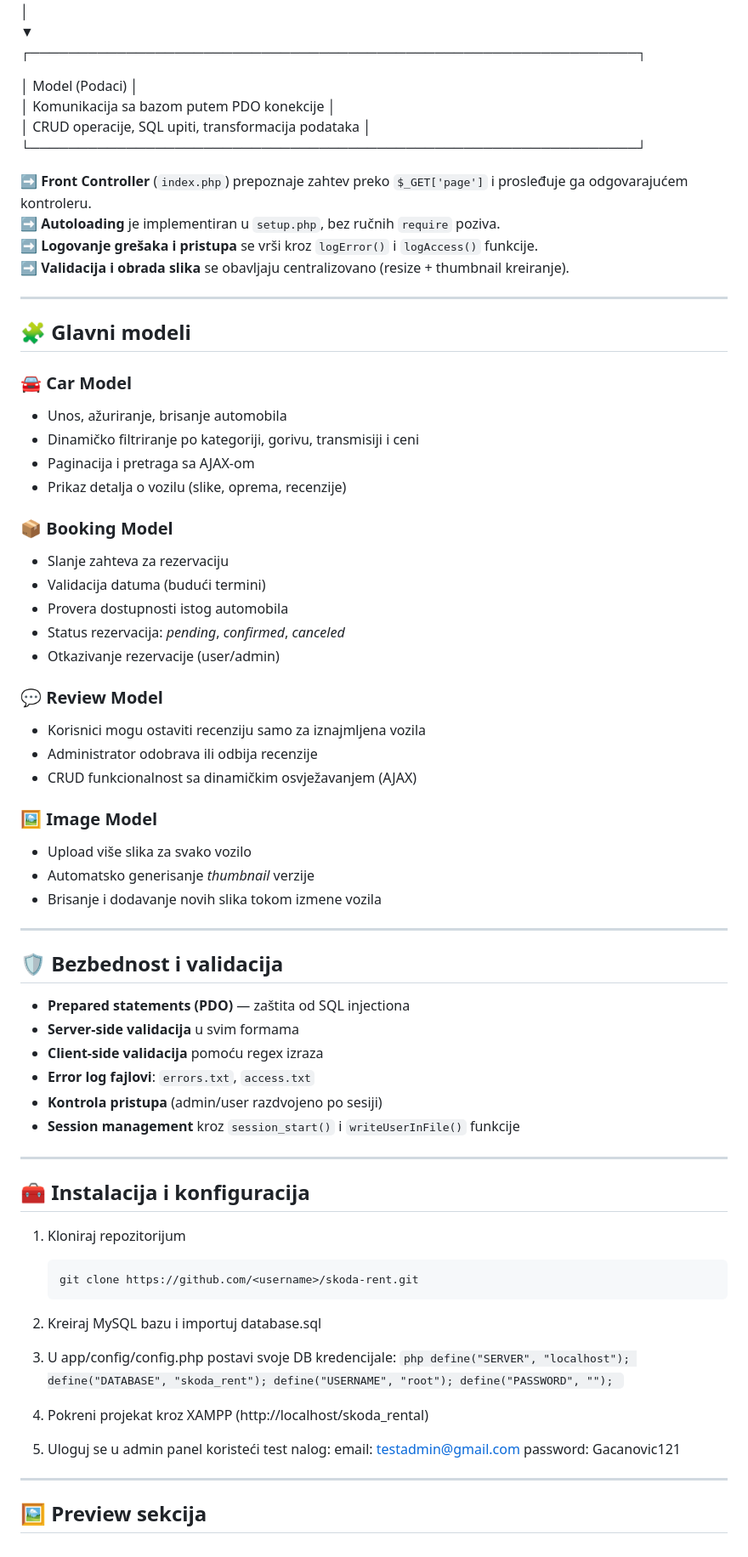
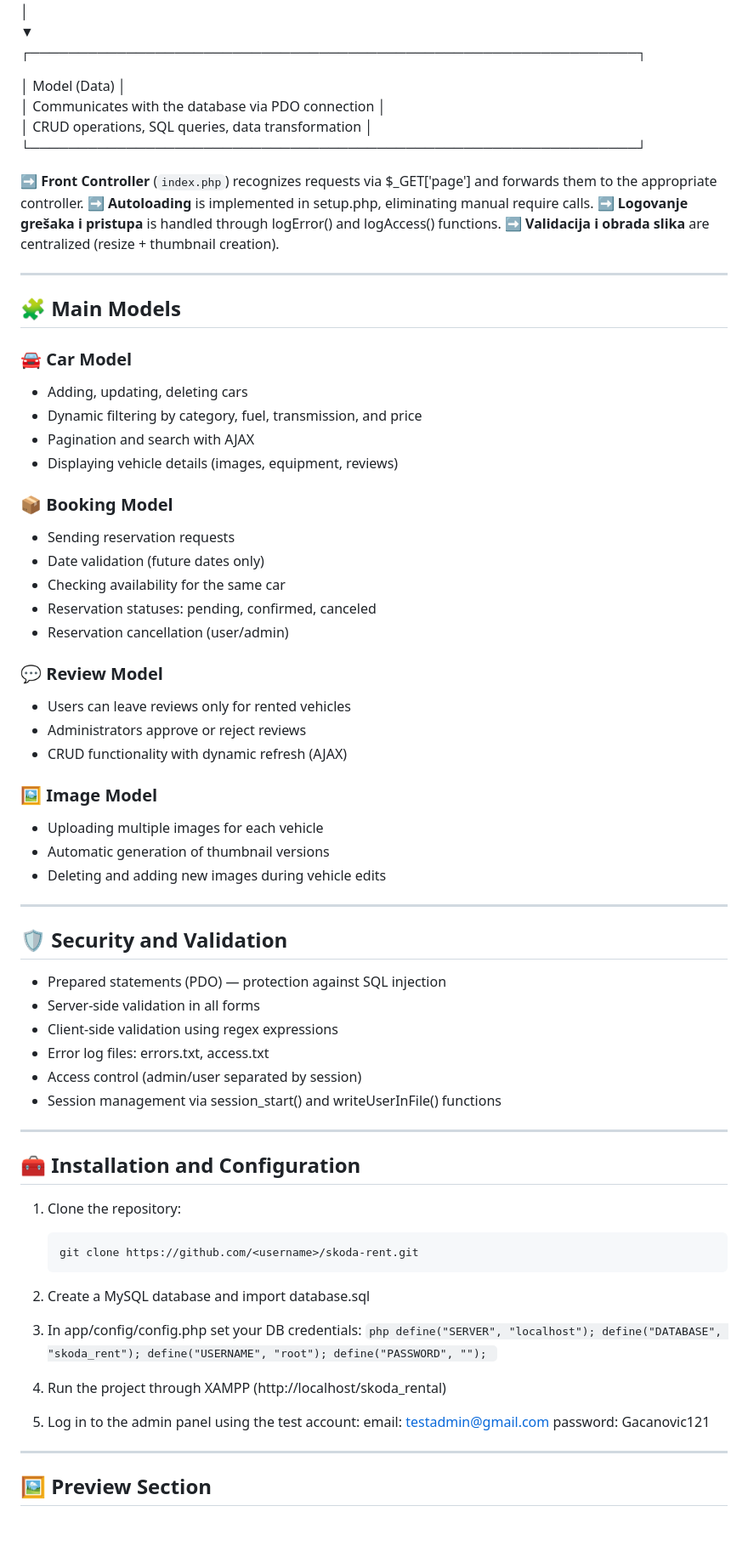
Before and after one commit to MarkoG111/skoda_rental, a Markdown page: README.md, the part around one of its changes. Shown at 85% size. Rendered like a GitHub page.

````diff
--- a/README.md
+++ b/README.md
@@ -80,61 +80,62 @@ Aplikacija koristi **MVC (Model–View–Controller)** obrazac, razdvajajući lo
 <br/>
 ┌───────────────────────────────────────────────────────────────┐
 
-│ Model (Podaci) │ <br/>
-│ Komunikacija sa bazom putem PDO konekcije │ <br/>
-│ CRUD operacije, SQL upiti, transformacija podataka │
+│ Model (Data) │ <br/>
+│ Communicates with the database via PDO connection │ <br/>
+│ CRUD operations, SQL queries, data transformation │
 └───────────────────────────────────────────────────────────────┘
 
-➡ **Front Controller** (`index.php`) prepoznaje zahtev preko `$_GET['page']` i prosleđuje ga odgovarajućem kontroleru.
-➡ **Autoloading** je implementiran u `setup.php`, bez ručnih `require` poziva.
-➡ **Logovanje grešaka i pristupa** se vrši kroz `logError()` i `logAccess()` funkcije.
-➡ **Validacija i obrada slika** se obavljaju centralizovano (resize + thumbnail kreiranje).
+➡ **Front Controller** (`index.php`) recognizes requests via $_GET['page'] and forwards them to the appropriate controller.
+➡ **Autoloading** is implemented in setup.php, eliminating manual require calls.
+➡ **Logovanje grešaka i pristupa** is handled through logError() and logAccess() functions.
+➡ **Validacija i obrada slika** are centralized (resize + thumbnail creation).
 
 ---
 
 
-## 🧩 Glavni modeli
+## 🧩 Main Models
 
 ### 🚘 Car Model
-- Unos, ažuriranje, brisanje automobila
-- Dinamičko filtriranje po kategoriji, gorivu, transmisiji i ceni
-- Paginacija i pretraga sa AJAX-om
-- Prikaz detalja o vozilu (slike, oprema, recenzije)
+- Adding, updating, deleting cars
+- Dynamic filtering by category, fuel, transmission, and price
+- Pagination and search with AJAX
+- Displaying vehicle details (images, equipment, reviews)
 
 ### 📦 Booking Model
-- Slanje zahteva za rezervaciju
-- Validacija datuma (budući termini)
-- Provera dostupnosti istog automobila
-- Status rezervacija: *pending*, *confirmed*, *canceled*
-- Otkazivanje rezervacije (user/admin)
+- Sending reservation requests
+- Date validation (future dates only)
+- Checking availability for the same car
+- Reservation statuses: pending, confirmed, canceled
+- Reservation cancellation (user/admin)
 
 ### 💬 Review Model
-- Korisnici mogu ostaviti recenziju samo za iznajmljena vozila
-- Administrator odobrava ili odbija recenzije
-- CRUD funkcionalnost sa dinamičkim osvježavanjem (AJAX)
+- Users can leave reviews only for rented vehicles
+- Administrators approve or reject reviews
+- CRUD functionality with dynamic refresh (AJAX)
 
 ### 🖼️ Image Model
-- Upload više slika za svako vozilo
-- Automatsko generisanje *thumbnail* verzije
-- Brisanje i dodavanje novih slika tokom izmene vozila
+- Uploading multiple images for each vehicle
+- Automatic generation of thumbnail versions
+- Deleting and adding new images during vehicle edits
 
 ---
 
-## 🛡️ Bezbednost i validacija
-- **Prepared statements (PDO)** — zaštita od SQL injectiona
-- **Server-side validacija** u svim formama
-- **Client-side validacija** pomoću regex izraza
-- **Error log fajlovi**: `errors.txt`, `access.txt`
-- **Kontrola pristupa** (admin/user razdvojeno po sesiji)
-- **Session management** kroz `session_start()` i `writeUserInFile()` funkcije
+## 🛡️ Security and Validation
+- Prepared statements (PDO) — protection against SQL injection
+- Server-side validation in all forms
+- Client-side validation using regex expressions
+- Error log files: errors.txt, access.txt
+- Access control (admin/user separated by session)
+- Session management via session_start() and writeUserInFile() functions
+
 ---
 
-## 🧰 Instalacija i konfiguracija
-1. Kloniraj repozitorijum
+## 🧰 Installation and Configuration
+1. Clone the repository:
    ```bash
    git clone https://github.com/<username>/skoda-rent.git
-2. Kreiraj MySQL bazu i importuj database.sql
-3. U app/config/config.php postavi svoje DB kredencijale:
+2. Create a MySQL database and import database.sql
+3. In app/config/config.php set your DB credentials:
 ``php
 define("SERVER", "localhost");
 define("DATABASE", "skoda_rent");
@@ -142,10 +143,10 @@ define("USERNAME", "root");
 define("PASSWORD", "");
 ``
 
-4. Pokreni projekat kroz XAMPP (http://localhost/skoda_rental)
-5. Uloguj se u admin panel koristeći test nalog:
+4. Run the project through XAMPP (http://localhost/skoda_rental)
+5. Log in to the admin panel using the test account:
 email: testadmin@gmail.com
 password: Gacanovic121
 ---
 
-## 🖼️ Preview sekcija
+## 🖼️ Preview Section
````
Also changed, not shown: other parts of README.md (+28 -28 lines).
